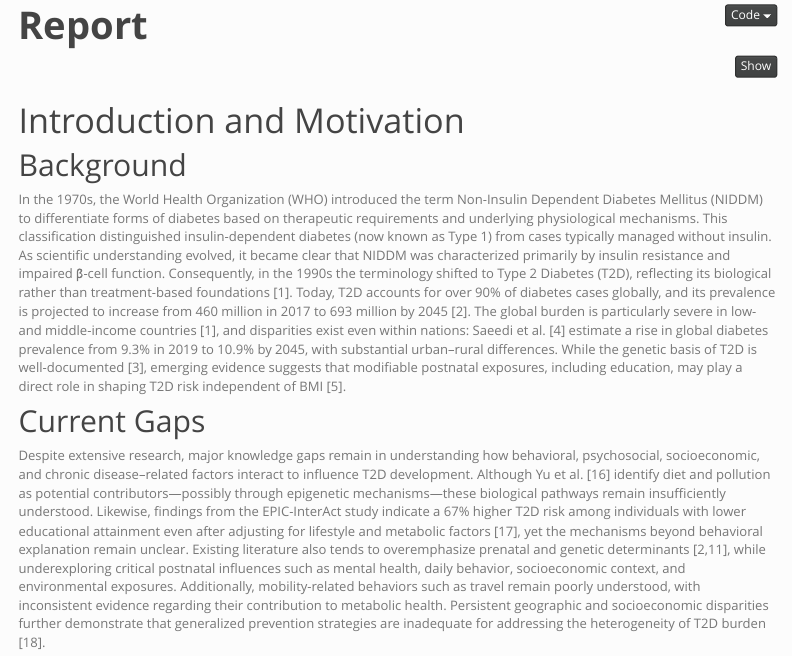
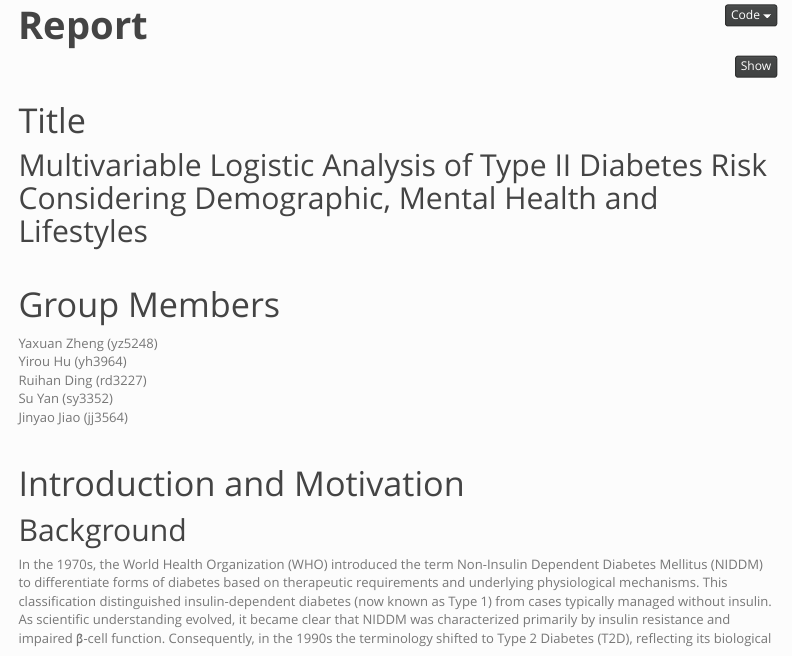
Before and after one commit to Yaxuan-Z111/p8105_final_project, an R Markdown document (report.Rmd): the page in a window 1100 px wide, from 70 px down. The pictures show the output file report.html that the author committed with the source, opened offline; library style sheets and scripts come from the installed R packages; menus at the side of the page are left out.

Commit message:
Update report page with title and group member.

````diff
--- a/report.Rmd
+++ b/report.Rmd
@@ -15,9 +15,17 @@ library(ggplot2)
 ```{r}
 source(here("data", "datacleaning.R"))
 ```
+# Title
+## Multivariable Logistic Analysis of Type II Diabetes Risk Considering Demographic, Mental Health and Lifestyles
+
+# Group Members
+Yaxuan Zheng (yz5248)
+Yirou Hu (yh3964)
+Ruihan Ding (rd3227)
+Su Yan (sy3352)
+Jinyao Jiao (jj3564)
 
 # Introduction and Motivation
-
 ## Background
 In the 1970s, the World Health Organization (WHO) introduced the term Non-Insulin Dependent Diabetes Mellitus (NIDDM) to differentiate forms of diabetes based on therapeutic requirements and underlying physiological mechanisms. This classification distinguished insulin-dependent diabetes (now known as Type 1) from cases typically managed without insulin. As scientific understanding evolved, it became clear that NIDDM was characterized primarily by insulin resistance and impaired β-cell function. Consequently, in the 1990s the terminology shifted to Type 2 Diabetes (T2D), reflecting its biological rather than treatment-based foundations [1]. Today, T2D accounts for over 90% of diabetes cases globally, and its prevalence is projected to increase from 460 million in 2017 to 693 million by 2045 [2]. The global burden is particularly severe in low- and middle-income countries [1], and disparities exist even within nations: Saeedi et al. [4] estimate a rise in global diabetes prevalence from 9.3% in 2019 to 10.9% by 2045, with substantial urban–rural differences. While the genetic basis of T2D is well-documented [3], emerging evidence suggests that modifiable postnatal exposures, including education, may play a direct role in shaping T2D risk independent of BMI [5].
 
````
Also changed, not shown: Overview.html, data.html, report.html.
